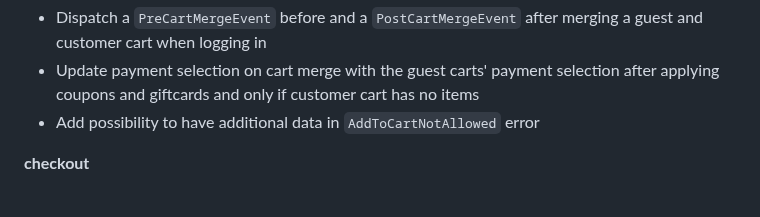
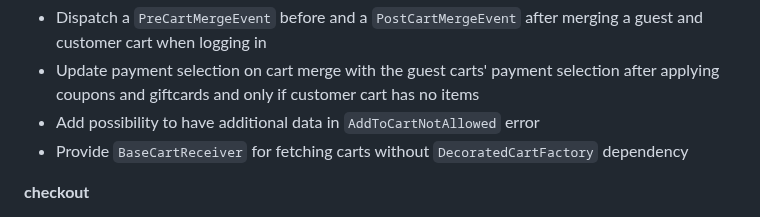
Before and after one commit to i-love-flamingo/flamingo-commerce, a Markdown page: CHANGELOG.md, the part around the change. GitHub-like rendering.

Commit message:
changelog

```diff
--- a/CHANGELOG.md
+++ b/CHANGELOG.md
@@ -58,6 +58,7 @@
 * Dispatch a `PreCartMergeEvent` before and a `PostCartMergeEvent` after merging a guest and customer cart when logging in
 * Update payment selection on cart merge with the guest carts' payment selection after applying coupons and giftcards and only if customer cart has no items
 * Add possibility to have additional data in `AddToCartNotAllowed` error
+* Provide `BaseCartReceiver` for fetching carts without `DecoratedCartFactory` dependency
 
 **checkout**
 * Add possibility to have additional data in `PaymentFlowActionTriggerClientSDK`
```
